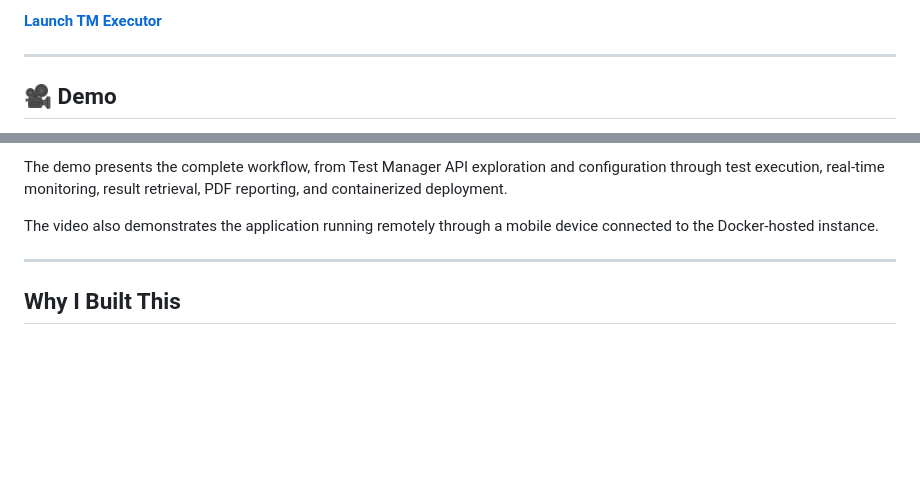
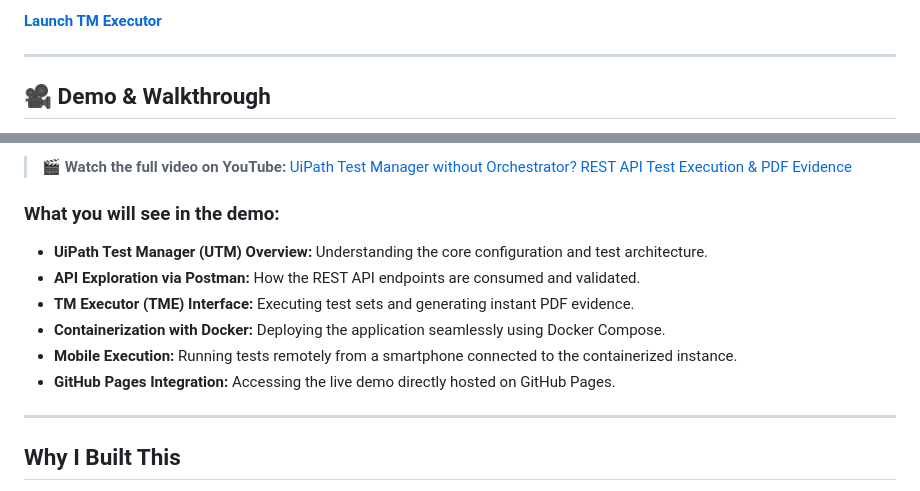
Before and after one commit to Leumas80/WEB.UiPath.TM_Executor, a Markdown page: README.md, 2 parts joined by grey strips. GitHub-like rendering; blank space fills up the shorter version.

Commit message:
Enhance demo section with walkthrough details
Updated demo section with additional details and a walkthrough.

```diff
--- a/README.md
+++ b/README.md
@@ -26,5 +26,5 @@ Explore the TM Executor interface directly in your browser. This live demonstrat
 
 ---
 
-## 🎥 Demo
+## 🎥 Demo & Walkthrough
 
@@ -32,7 +32,13 @@ Explore the TM Executor interface directly in your browser. This live demonstrat
 
-The demo presents the complete workflow, from Test Manager API exploration and configuration through test execution, real-time monitoring, result retrieval, PDF reporting, and containerized deployment.
+> 🎬 **Watch the full video on YouTube:** [UiPath Test Manager without Orchestrator? REST API Test Execution & PDF Evidence](https://youtu.be/rXGuKol8k8k)
 
-The video also demonstrates the application running remotely through a mobile device connected to the Docker-hosted instance.
+### What you will see in the demo:
+* **UiPath Test Manager (UTM) Overview:** Understanding the core configuration and test architecture.
+* **API Exploration via Postman:** How the REST API endpoints are consumed and validated.
+* **TM Executor (TME) Interface:** Executing test sets and generating instant PDF evidence.
+* **Containerization with Docker:** Deploying the application seamlessly using Docker Compose.
+* **Mobile Execution:** Running tests remotely from a smartphone connected to the containerized instance.
+* **GitHub Pages Integration:** Accessing the live demo directly hosted on GitHub Pages.
 
 ---
 
```
Also changed, not shown: other parts of README.md (+1 -1 lines).
